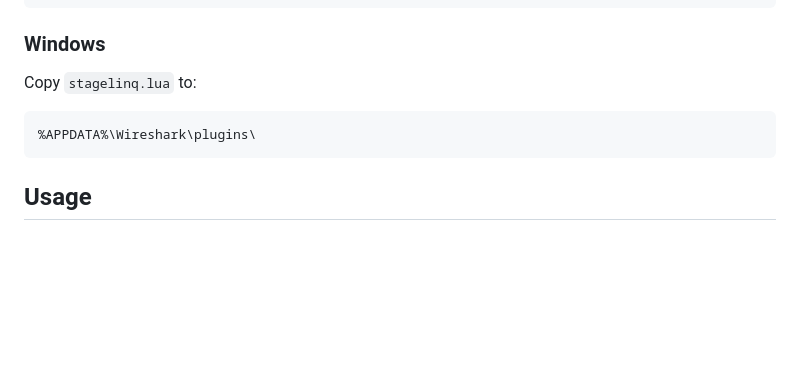
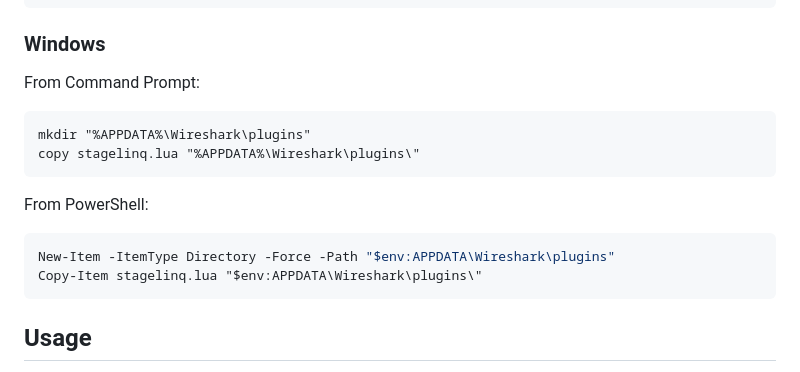
Before and after one commit to chrisle/StageLinq, a Markdown page: tools/wireshark/README.md, the part around the change. Rendered like a GitHub page; blank space fills up the shorter version.

Commit message:
docs: Windows users can install the Wireshark dissector without hitting a missing-folder error (#11)
- Add mkdir step to the Windows install instructions to match macOS/Linux
- Provide separate Command Prompt and PowerShell commands since %APPDATA% expansion differs

````diff
--- a/tools/wireshark/README.md
+++ b/tools/wireshark/README.md
@@ -20,9 +20,17 @@ cp stagelinq.lua ~/.local/lib/wireshark/plugins/
 ```
 
 ### Windows
-Copy `stagelinq.lua` to:
+
+From Command Prompt:
+```cmd
+mkdir "%APPDATA%\Wireshark\plugins"
+copy stagelinq.lua "%APPDATA%\Wireshark\plugins\"
 ```
-%APPDATA%\Wireshark\plugins\
+
+From PowerShell:
+```powershell
+New-Item -ItemType Directory -Force -Path "$env:APPDATA\Wireshark\plugins"
+Copy-Item stagelinq.lua "$env:APPDATA\Wireshark\plugins\"
 ```
 
 ## Usage
````
